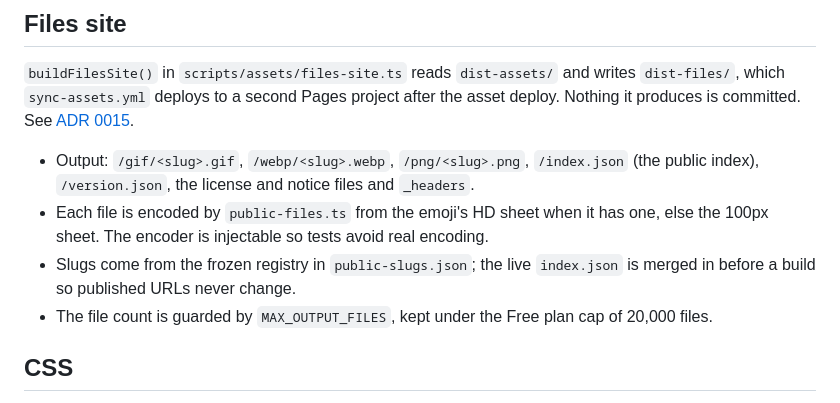
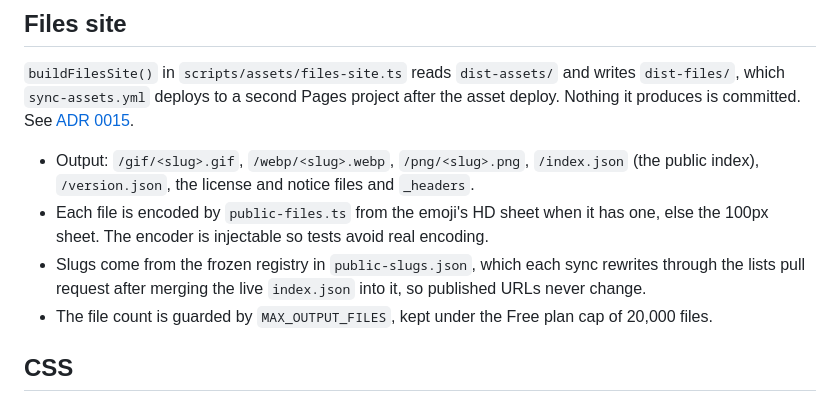
Before and after one commit to AndryOre/animated-fluent-emojis, a Markdown page: docs/architecture.md, the part around the change. Rendered like a GitHub page.

```diff
--- a/docs/architecture.md
+++ b/docs/architecture.md
@@ -452,8 +452,9 @@ after the asset deploy. Nothing it produces is committed. See
 - Each file is encoded by `public-files.ts` from the emoji's HD sheet when it
   has one, else the 100px sheet. The encoder is injectable so tests avoid real
   encoding.
-- Slugs come from the frozen registry in `public-slugs.json`; the live
-  `index.json` is merged in before a build so published URLs never change.
+- Slugs come from the frozen registry in `public-slugs.json`, which each sync
+  rewrites through the lists pull request after merging the live `index.json`
+  into it, so published URLs never change.
 - The file count is guarded by `MAX_OUTPUT_FILES`, kept under the Free plan cap
   of 20,000 files.
 
```
Also changed, not shown: docs/security.md (+5 -4 lines).
